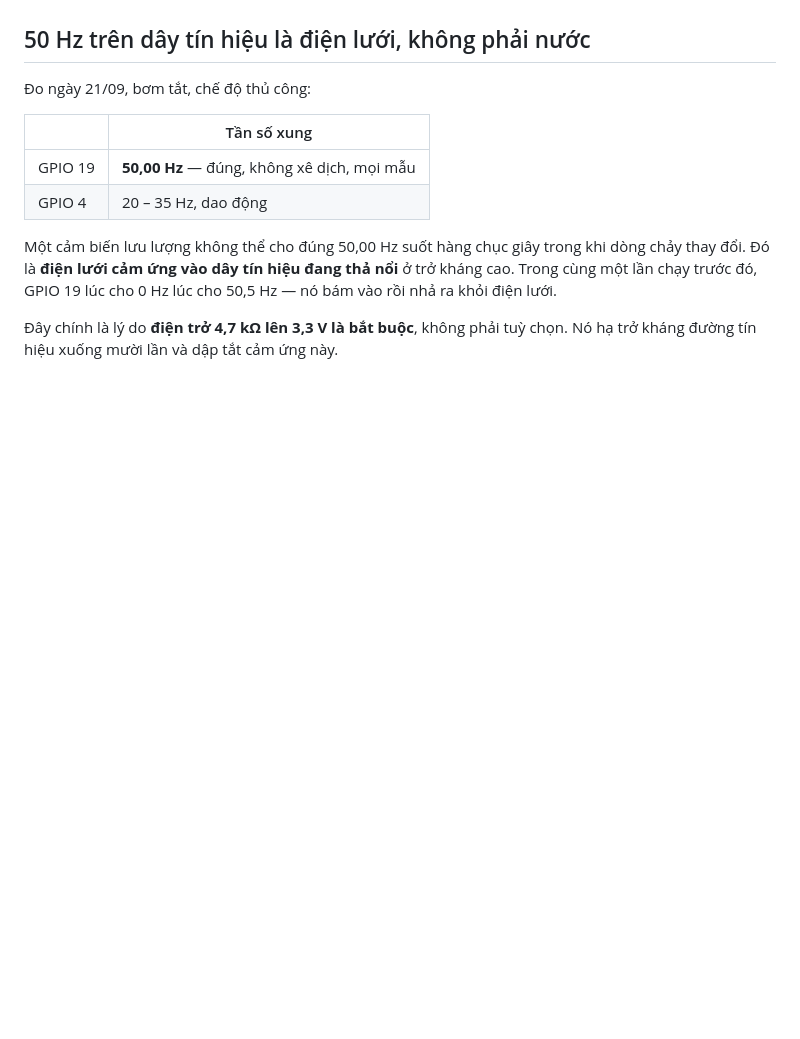
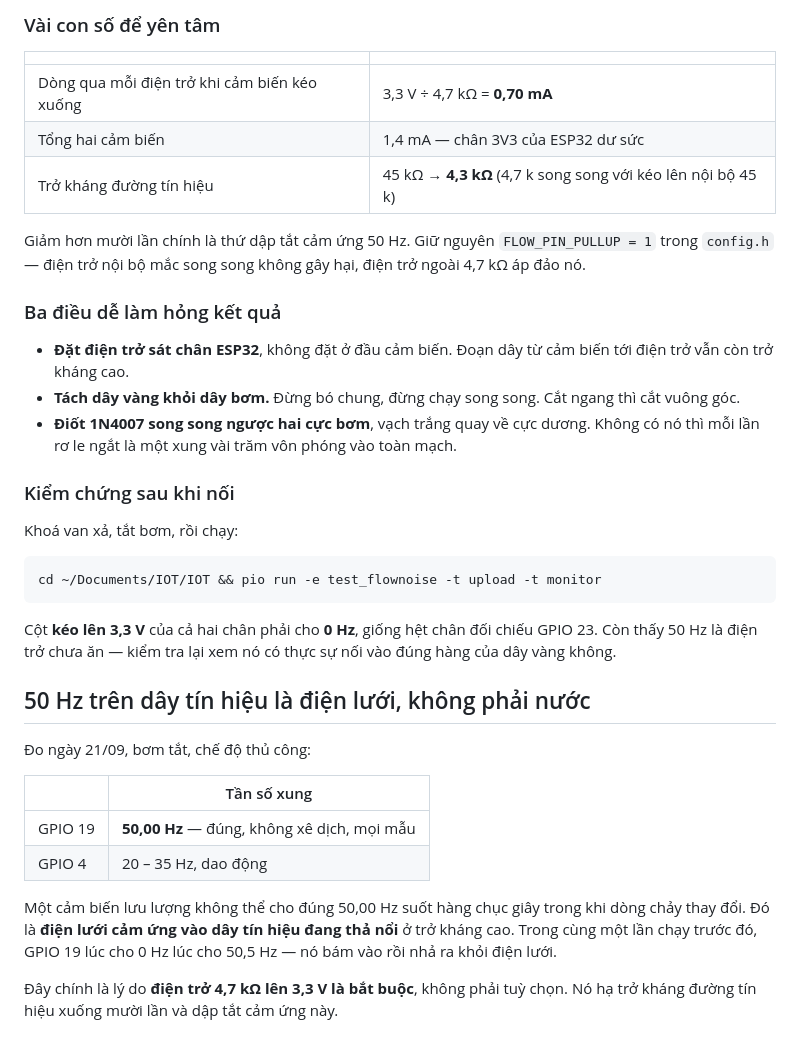
Before and after one commit to NhanHuynh2006/smart-water-tank, a Markdown page: IOT/docs/wiring.md, the part around one of its changes. GitHub-like rendering; blank space fills up the shorter version.

````diff
--- a/IOT/docs/wiring.md
+++ b/IOT/docs/wiring.md
@@ -93,3 +158,28 @@ Hiện `0%` trong tình huống đó là nói dối: người vận hành nhìn
+### Vài con số để yên tâm
+
+| | |
+|---|---|
+| Dòng qua mỗi điện trở khi cảm biến kéo xuống | 3,3 V ÷ 4,7 kΩ = **0,70 mA** |
+| Tổng hai cảm biến | 1,4 mA — chân 3V3 của ESP32 dư sức |
+| Trở kháng đường tín hiệu | 45 kΩ → **4,3 kΩ** (4,7 k song song với kéo lên nội bộ 45 k) |
+
+Giảm hơn mười lần chính là thứ dập tắt cảm ứng 50 Hz. Giữ nguyên `FLOW_PIN_PULLUP = 1` trong `config.h` — điện trở nội bộ mắc song song không gây hại, điện trở ngoài 4,7 kΩ áp đảo nó.
+
+### Ba điều dễ làm hỏng kết quả
+
+- **Đặt điện trở sát chân ESP32**, không đặt ở đầu cảm biến. Đoạn dây từ cảm biến tới điện trở vẫn còn trở kháng cao.
+- **Tách dây vàng khỏi dây bơm.** Đừng bó chung, đừng chạy song song. Cắt ngang thì cắt vuông góc.
+- **Điốt 1N4007 song song ngược hai cực bơm**, vạch trắng quay về cực dương. Không có nó thì mỗi lần rơ le ngắt là một xung vài trăm vôn phóng vào toàn mạch.
+
+### Kiểm chứng sau khi nối
+
+Khoá van xả, tắt bơm, rồi chạy:
+
+```bash
+cd ~/Documents/IOT/IOT && pio run -e test_flownoise -t upload -t monitor
+```
+
+Cột **kéo lên 3,3 V** của cả hai chân phải cho **0 Hz**, giống hệt chân đối chiếu GPIO 23. Còn thấy 50 Hz là điện trở chưa ăn — kiểm tra lại xem nó có thực sự nối vào đúng hàng của dây vàng không.
 
 ## 50 Hz trên dây tín hiệu là điện lưới, không phải nước
 
````
Also changed, not shown: other parts of IOT/docs/wiring.md (+65 -0 lines).
